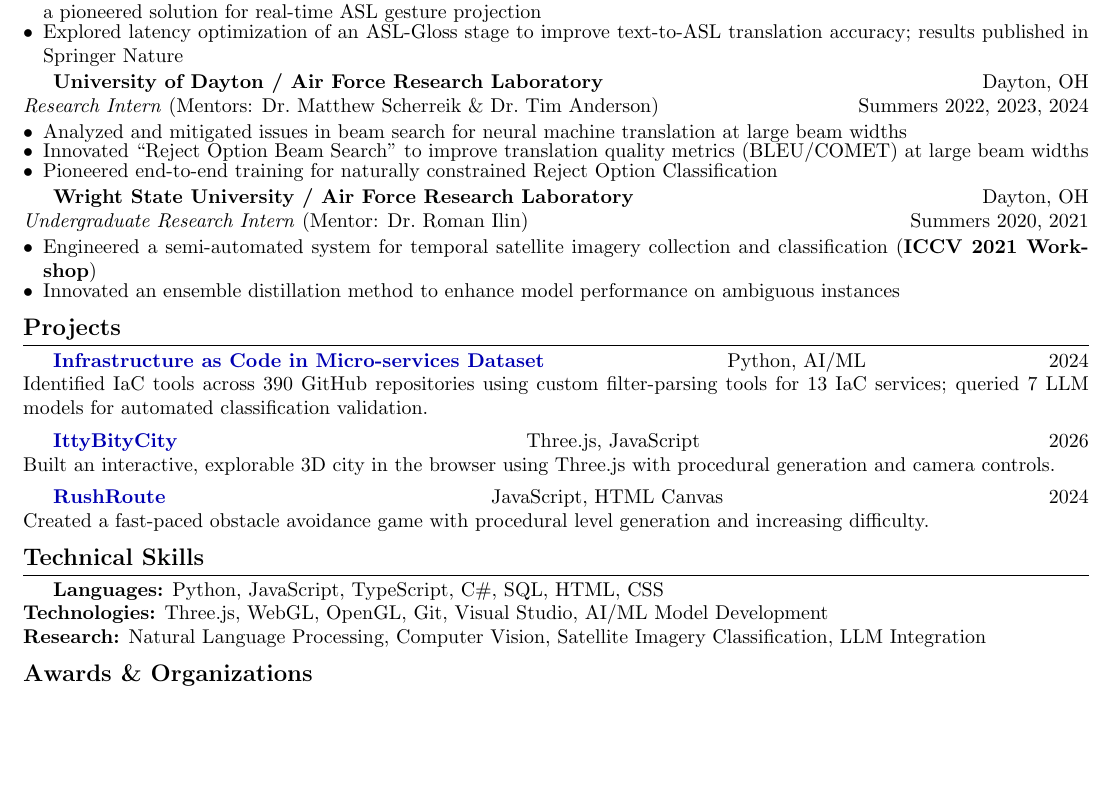
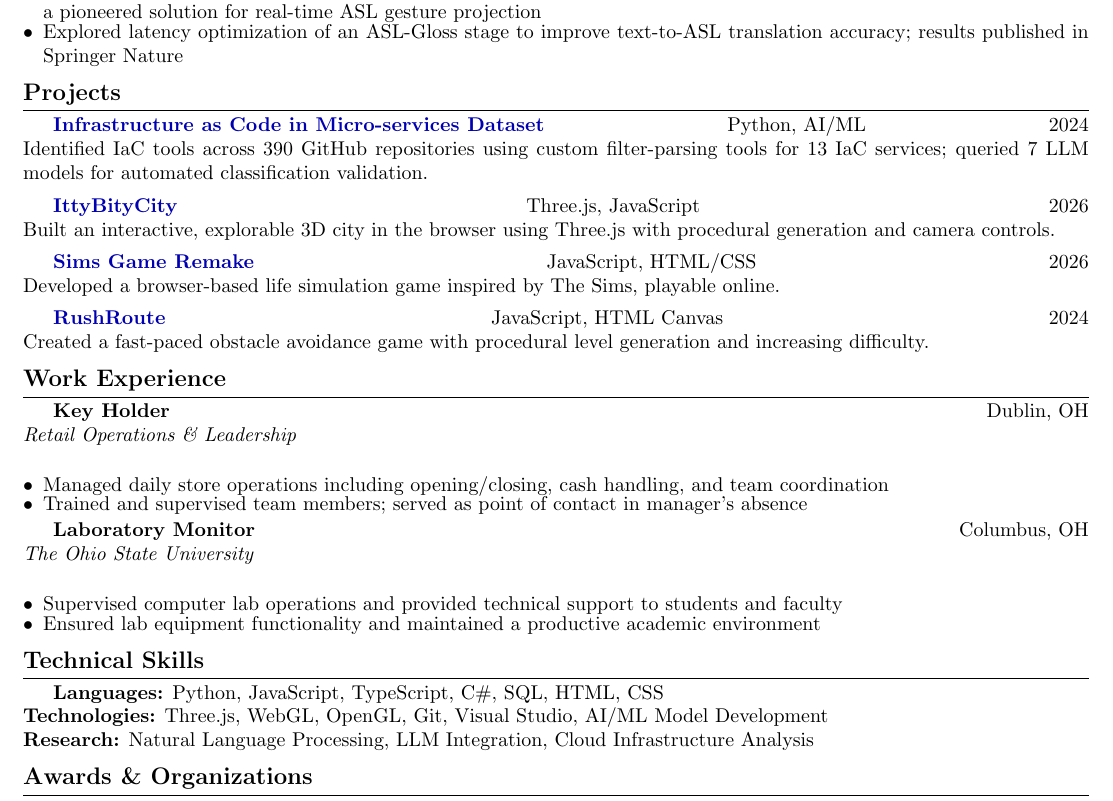
Before and after one commit to kashmot2/resume, a LaTeX CV (resume.tex): part of the page, cut so that both start at the same text, the shorter picture padded with empty space. Compiled offline with pdfLaTeX.

Commit message:
Remove AFRL content (not mine), add work experience and Sims project

```diff
--- a/resume.tex
+++ b/resume.tex
@@ -77,20 +77,7 @@ World Congress in Computer Science, Computer Engineering \& Applied Computing, \
     \item Explored latency optimization of an ASL-Gloss stage to improve text-to-ASL translation accuracy; results published in Springer Nature
 \end{itemize}
 
-\textbf{University of Dayton / Air Force Research Laboratory} \hfill Dayton, OH \\
-\textit{Research Intern} (Mentors: Dr.\ Matthew Scherreik \& Dr.\ Tim Anderson) \hfill Summers 2022, 2023, 2024
-\begin{itemize}
-    \item Analyzed and mitigated issues in beam search for neural machine translation at large beam widths
-    \item Innovated ``Reject Option Beam Search'' to improve translation quality metrics (BLEU/COMET) at large beam widths
-    \item Pioneered end-to-end training for naturally constrained Reject Option Classification
-\end{itemize}
 
-\textbf{Wright State University / Air Force Research Laboratory} \hfill Dayton, OH \\
-\textit{Undergraduate Research Intern} (Mentor: Dr.\ Roman Ilin) \hfill Summers 2020, 2021
-\begin{itemize}
-    \item Engineered a semi-automated system for temporal satellite imagery collection and classification (\textbf{ICCV 2021 Workshop})
-    \item Innovated an ensemble distillation method to enhance model performance on ambiguous instances
-\end{itemize}
 
 % =============================================
 % PROJECTS
@@ -105,8 +92,31 @@ Identified IaC tools across 390 GitHub repositories using custom filter-parsing
 Built an interactive, explorable 3D city in the browser using Three.js with procedural generation and camera controls.
 
 \vspace{1.5mm}
+\textbf{\href{https://github.com/kashmot2/Sims}{Sims Game Remake}} \hfill JavaScript, HTML/CSS \hfill 2026 \\
+Developed a browser-based life simulation game inspired by The Sims, playable online.
+
+\vspace{1.5mm}
 \textbf{\href{https://github.com/kashmot2/RushRoute}{RushRoute}} \hfill JavaScript, HTML Canvas \hfill 2024 \\
 Created a fast-paced obstacle avoidance game with procedural level generation and increasing difficulty.
+
+% =============================================
+% WORK EXPERIENCE
+% =============================================
+\section{Work Experience}
+
+\textbf{Key Holder} \hfill Dublin, OH \\
+\textit{Retail Operations \& Leadership} \\
+\begin{itemize}
+    \item Managed daily store operations including opening/closing, cash handling, and team coordination
+    \item Trained and supervised team members; served as point of contact in manager's absence
+\end{itemize}
+
+\textbf{Laboratory Monitor} \hfill Columbus, OH \\
+\textit{The Ohio State University} \\
+\begin{itemize}
+    \item Supervised computer lab operations and provided technical support to students and faculty
+    \item Ensured lab equipment functionality and maintained a productive academic environment
+\end{itemize}
 
 % =============================================
 % TECHNICAL SKILLS
@@ -115,7 +125,7 @@ Created a fast-paced obstacle avoidance game with procedural level generation an
 
 \textbf{Languages:} Python, JavaScript, TypeScript, C\#, SQL, HTML, CSS \\
 \textbf{Technologies:} Three.js, WebGL, OpenGL, Git, Visual Studio, AI/ML Model Development \\
-\textbf{Research:} Natural Language Processing, Computer Vision, Satellite Imagery Classification, LLM Integration
+\textbf{Research:} Natural Language Processing, LLM Integration, Cloud Infrastructure Analysis
 
 % =============================================
 % AWARDS & ORGANIZATIONS
```
Also changed, not shown: resume.pdf.
